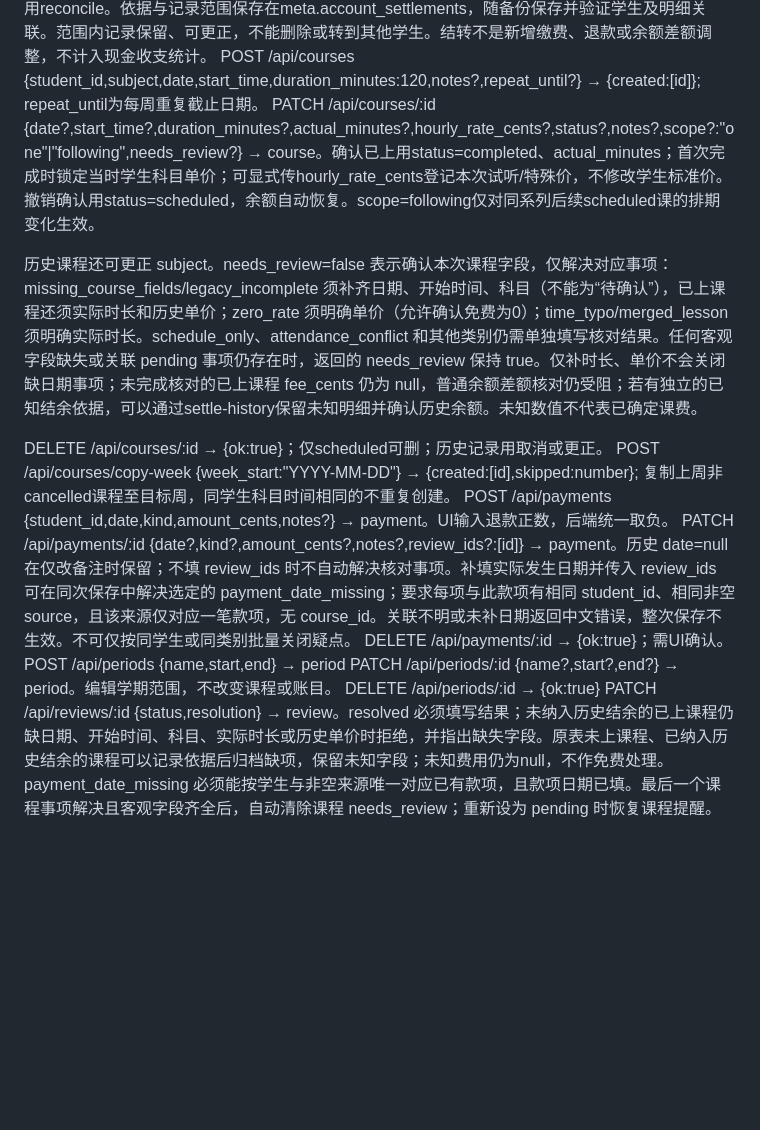
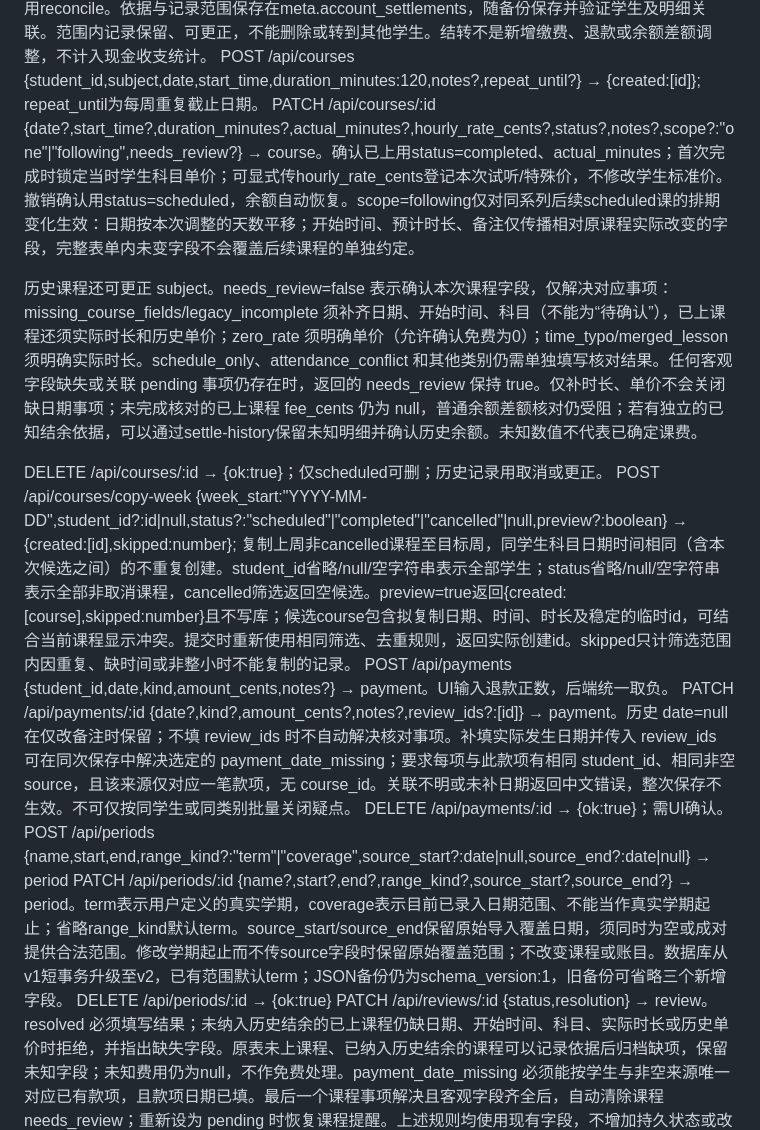
Before and after one commit to RongGuang233/LessonManager, a Markdown page: API.md, the part around the change. GitHub-like rendering; blank space fills up the shorter version.

```diff
--- a/API.md
+++ b/API.md
@@ -18,17 +18,17 @@ POST /api/students/:id/reconcile {balance_cents,note} → student。记录当前
 
 POST /api/students/:id/settle-history {balance_cents?:0,course_ids:[],payment_ids:[],note} → settlement。按明确的原表结转或用户确认记录历史结余（正数为预付款、负数为欠费、零为结清）；confirmed_on为核对日期，不是付款日期。只覆盖明确列出的、属于该学生的非未来款项和非待上/非未来课程，未知历史字段保持未知。当前余额=确认结余+范围外款项−范围外课费；更正范围内旧明细不再重复影响当前余额。首次确认后重复调用返回原结果，不吸收后续新记录；后续新余额核对使用reconcile。依据与记录范围保存在meta.account_settlements，随备份保存并验证学生及明细关联。范围内记录保留、可更正，不能删除或转到其他学生。结转不是新增缴费、退款或余额差额调整，不计入现金收支统计。
 POST /api/courses {student_id,subject,date,start_time,duration_minutes:120,notes?,repeat_until?} → {created:[id]}; repeat_until为每周重复截止日期。
-PATCH /api/courses/:id {date?,start_time?,duration_minutes?,actual_minutes?,hourly_rate_cents?,status?,notes?,scope?:"one"|"following",needs_review?} → course。确认已上用status=completed、actual_minutes；首次完成时锁定当时学生科目单价；可显式传hourly_rate_cents登记本次试听/特殊价，不修改学生标准价。撤销确认用status=scheduled，余额自动恢复。scope=following仅对同系列后续scheduled课的排期变化生效。
+PATCH /api/courses/:id {date?,start_time?,duration_minutes?,actual_minutes?,hourly_rate_cents?,status?,notes?,scope?:"one"|"following",needs_review?} → course。确认已上用status=completed、actual_minutes；首次完成时锁定当时学生科目单价；可显式传hourly_rate_cents登记本次试听/特殊价，不修改学生标准价。撤销确认用status=scheduled，余额自动恢复。scope=following仅对同系列后续scheduled课的排期变化生效：日期按本次调整的天数平移；开始时间、预计时长、备注仅传播相对原课程实际改变的字段，完整表单内未变字段不会覆盖后续课程的单独约定。
 
 历史课程还可更正 subject。needs_review=false 表示确认本次课程字段，仅解决对应事项：missing_course_fields/legacy_incomplete 须补齐日期、开始时间、科目（不能为“待确认”），已上课程还须实际时长和历史单价；zero_rate 须明确单价（允许确认免费为0）；time_typo/merged_lesson 须明确实际时长。schedule_only、attendance_conflict 和其他类别仍需单独填写核对结果。任何客观字段缺失或关联 pending 事项仍存在时，返回的 needs_review 保持 true。仅补时长、单价不会关闭缺日期事项；未完成核对的已上课程 fee_cents 仍为 null，普通余额差额核对仍受阻；若有独立的已知结余依据，可以通过settle-history保留未知明细并确认历史余额。未知数值不代表已确定课费。
 
 DELETE /api/courses/:id → {ok:true}；仅scheduled可删；历史记录用取消或更正。
-POST /api/courses/copy-week {week_start:"YYYY-MM-DD"} → {created:[id],skipped:number}; 复制上周非cancelled课程至目标周，同学生科目时间相同的不重复创建。
+POST /api/courses/copy-week {week_start:"YYYY-MM-DD",student_id?:id|null,status?:"scheduled"|"completed"|"cancelled"|null,preview?:boolean} → {created:[id],skipped:number}; 复制上周非cancelled课程至目标周，同学生科目日期时间相同（含本次候选之间）的不重复创建。student_id省略/null/空字符串表示全部学生；status省略/null/空字符串表示全部非取消课程，cancelled筛选返回空候选。preview=true返回{created:[course],skipped:number}且不写库；候选course包含拟复制日期、时间、时长及稳定的临时id，可结合当前课程显示冲突。提交时重新使用相同筛选、去重规则，返回实际创建id。skipped只计筛选范围内因重复、缺时间或非整小时不能复制的记录。
 POST /api/payments {student_id,date,kind,amount_cents,notes?} → payment。UI输入退款正数，后端统一取负。
 PATCH /api/payments/:id {date?,kind?,amount_cents?,notes?,review_ids?:[id]} → payment。历史 date=null 在仅改备注时保留；不填 review_ids 时不自动解决核对事项。补填实际发生日期并传入 review_ids 可在同次保存中解决选定的 payment_date_missing；要求每项与此款项有相同 student_id、相同非空 source，且该来源仅对应一笔款项，无 course_id。关联不明或未补日期返回中文错误，整次保存不生效。不可仅按同学生或同类别批量关闭疑点。
 DELETE /api/payments/:id → {ok:true}；需UI确认。
-POST /api/periods {name,start,end} → period
-PATCH /api/periods/:id {name?,start?,end?} → period。编辑学期范围，不改变课程或账目。
+POST /api/periods {name,start,end,range_kind?:"term"|"coverage",source_start?:date|null,source_end?:date|null} → period
+PATCH /api/periods/:id {name?,start?,end?,range_kind?,source_start?,source_end?} → period。term表示用户定义的真实学期，coverage表示目前已录入日期范围、不能当作真实学期起止；省略range_kind默认term。source_start/source_end保留原始导入覆盖日期，须同时为空或成对提供合法范围。修改学期起止而不传source字段时保留原始覆盖范围；不改变课程或账目。数据库从v1短事务升级至v2，已有范围默认term；JSON备份仍为schema_version:1，旧备份可省略三个新增字段。
 DELETE /api/periods/:id → {ok:true}
 PATCH /api/reviews/:id {status,resolution} → review。resolved 必须填写结果；未纳入历史结余的已上课程仍缺日期、开始时间、科目、实际时长或历史单价时拒绝，并指出缺失字段。原表未上课程、已纳入历史结余的课程可以记录依据后归档缺项，保留未知字段；未知费用仍为null，不作免费处理。payment_date_missing 必须能按学生与非空来源唯一对应已有款项，且款项日期已填。最后一个课程事项解决且客观字段齐全后，自动清除课程 needs_review；重新设为 pending 时恢复课程提醒。上述规则均使用现有字段，不增加持久状态或改变备份版本。
 GET /api/backup → 完整JSON备份下载
```
Also changed, not shown: README.md (+19 -5 lines), docs/screenshots/schedule.jpg (added), docs/screenshots/statistics.jpg (added), 8 other files.
